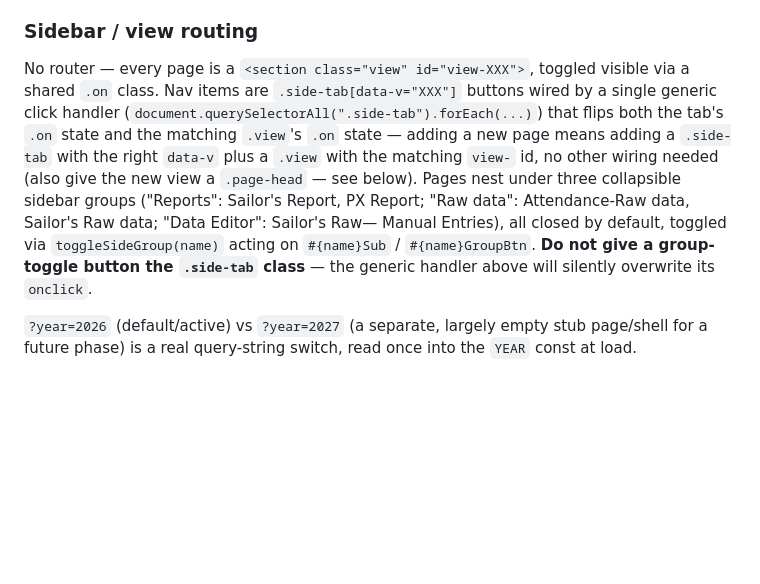
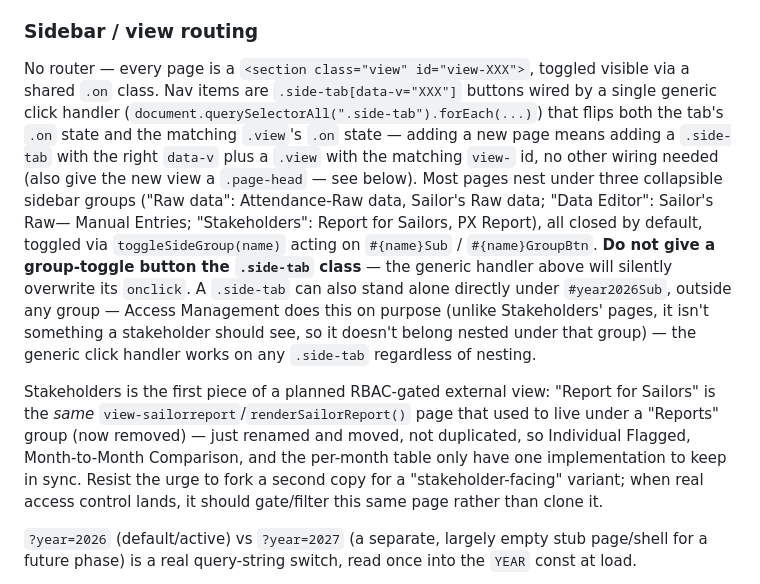
Before and after one commit to hasinulsujan-Dev/px-dashboard, a Markdown page: CLAUDE.md, the part around the change. Drawn GitHub-style; blank space fills up the shorter version.

Commit message:
Update CLAUDE.md for the Stakeholders sidebar restructure
Documents the current three groups (Raw data, Data Editor, Stakeholders)
plus the standalone Access Management tab, the Reports group's removal,
and the standalone-tab pattern it introduced. Notes that Report for
Sailors is the moved/renamed Sailor's Report page, not a duplicate, so
future RBAC work should gate this page rather than fork a copy of it.

```diff
--- a/CLAUDE.md
+++ b/CLAUDE.md
@@ -59,7 +59,9 @@ Business rules baked into both the fetch script and the client JS (keep them in
 
 ### Sidebar / view routing
 
-No router — every page is a `<section class="view" id="view-XXX">`, toggled visible via a shared `.on` class. Nav items are `.side-tab[data-v="XXX"]` buttons wired by a single generic click handler (`document.querySelectorAll(".side-tab").forEach(...)`) that flips both the tab's `.on` state and the matching `.view`'s `.on` state — adding a new page means adding a `.side-tab` with the right `data-v` plus a `.view` with the matching `view-` id, no other wiring needed (also give the new view a `.page-head` — see below). Pages nest under three collapsible sidebar groups ("Reports": Sailor's Report, PX Report; "Raw data": Attendance-Raw data, Sailor's Raw data; "Data Editor": Sailor's Raw— Manual Entries), all closed by default, toggled via `toggleSideGroup(name)` acting on `#{name}Sub` / `#{name}GroupBtn`. **Do not give a group-toggle button the `.side-tab` class** — the generic handler above will silently overwrite its `onclick`.
+No router — every page is a `<section class="view" id="view-XXX">`, toggled visible via a shared `.on` class. Nav items are `.side-tab[data-v="XXX"]` buttons wired by a single generic click handler (`document.querySelectorAll(".side-tab").forEach(...)`) that flips both the tab's `.on` state and the matching `.view`'s `.on` state — adding a new page means adding a `.side-tab` with the right `data-v` plus a `.view` with the matching `view-` id, no other wiring needed (also give the new view a `.page-head` — see below). Most pages nest under three collapsible sidebar groups ("Raw data": Attendance-Raw data, Sailor's Raw data; "Data Editor": Sailor's Raw— Manual Entries; "Stakeholders": Report for Sailors, PX Report), all closed by default, toggled via `toggleSideGroup(name)` acting on `#{name}Sub` / `#{name}GroupBtn`. **Do not give a group-toggle button the `.side-tab` class** — the generic handler above will silently overwrite its `onclick`. A `.side-tab` can also stand alone directly under `#year2026Sub`, outside any group — Access Management does this on purpose (unlike Stakeholders' pages, it isn't something a stakeholder should see, so it doesn't belong nested under that group) — the generic click handler works on any `.side-tab` regardless of nesting.
+
+Stakeholders is the first piece of a planned RBAC-gated external view: "Report for Sailors" is the *same* `view-sailorreport`/`renderSailorReport()` page that used to live under a "Reports" group (now removed) — just renamed and moved, not duplicated, so Individual Flagged, Month-to-Month Comparison, and the per-month table only have one implementation to keep in sync. Resist the urge to fork a second copy for a "stakeholder-facing" variant; when real access control lands, it should gate/filter this same page rather than clone it.
 
 `?year=2026` (default/active) vs `?year=2027` (a separate, largely empty stub page/shell for a future phase) is a real query-string switch, read once into the `YEAR` const at load.
 
```
